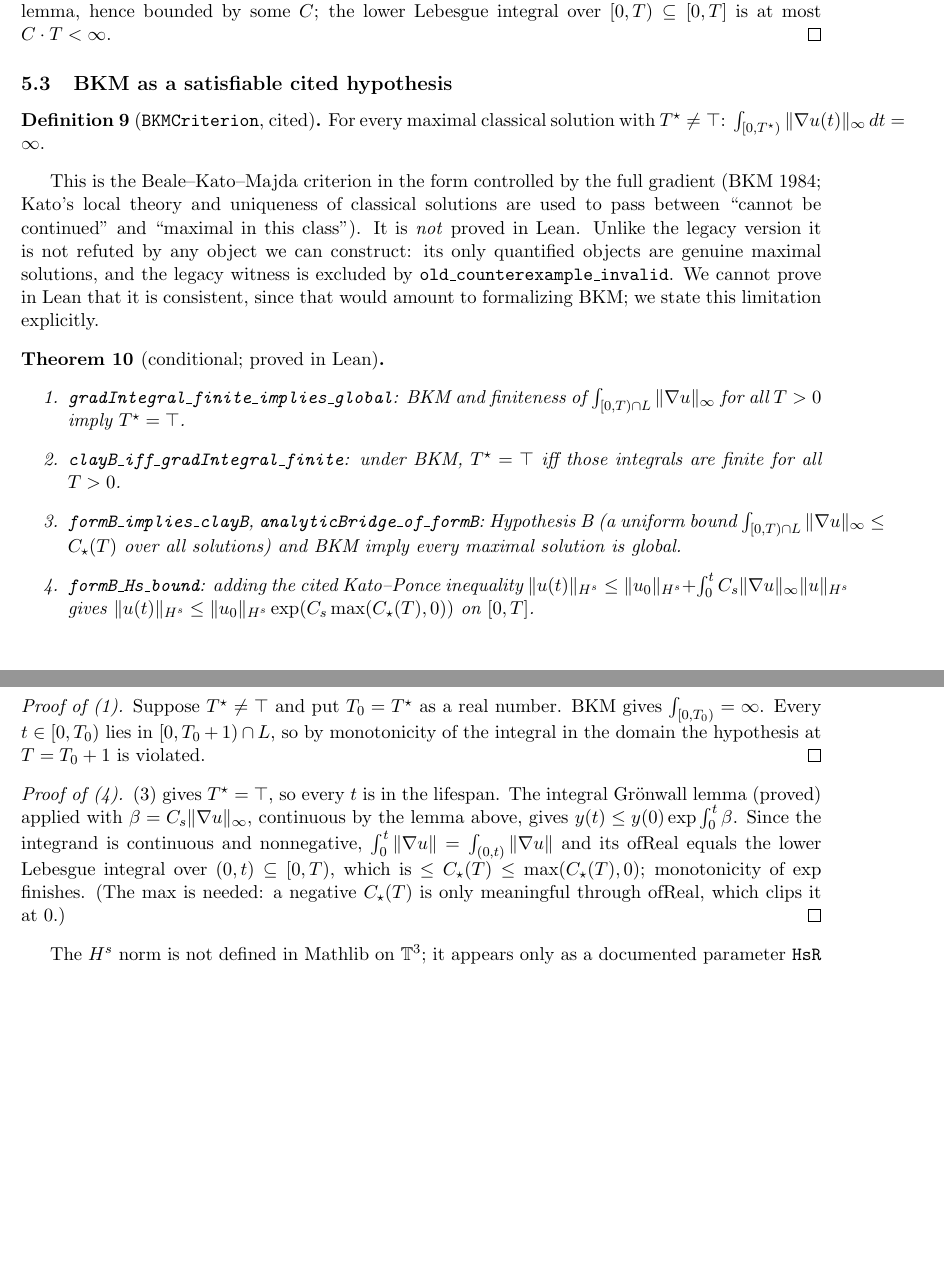
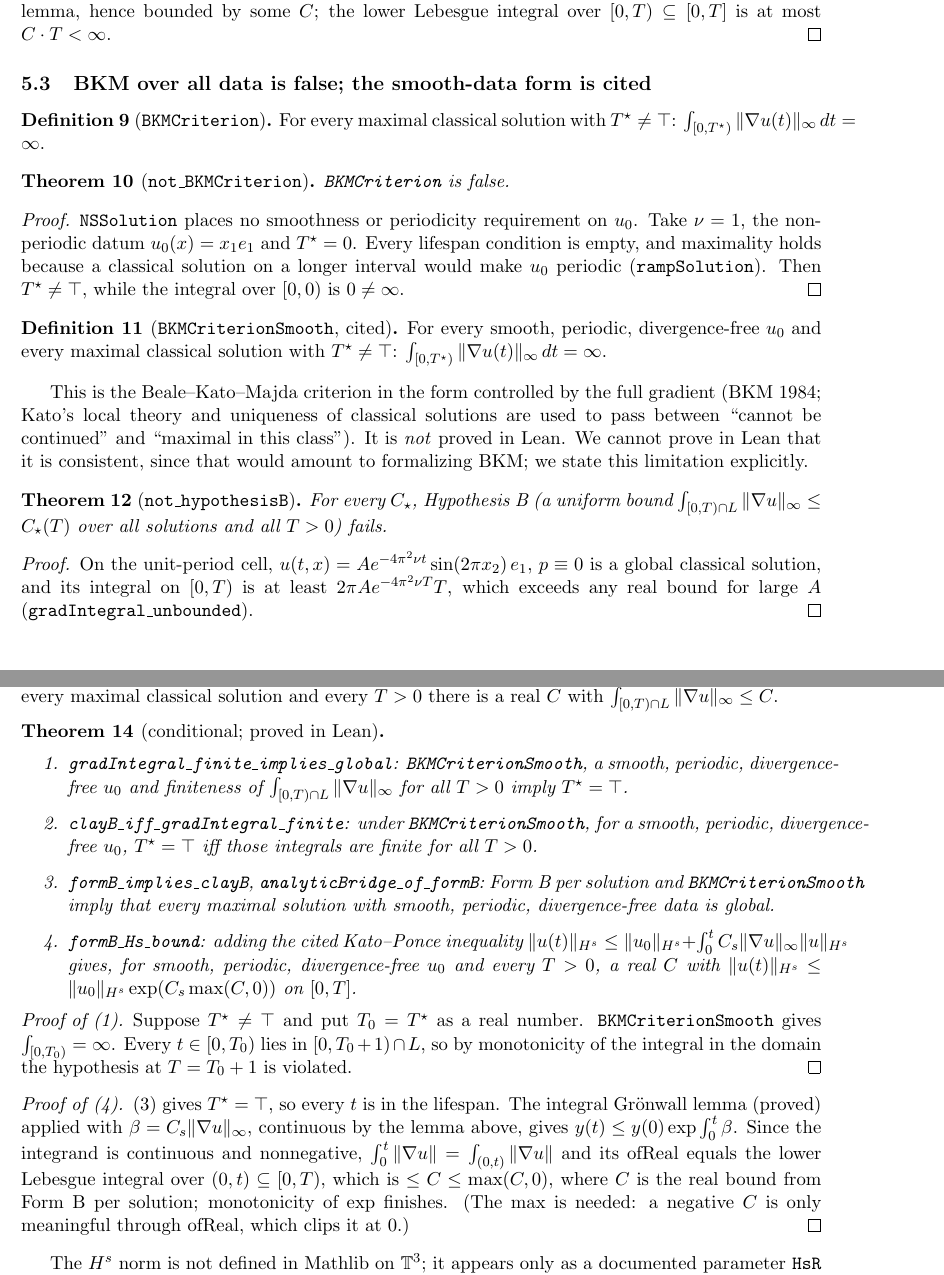
Before and after one commit to BenFrohman/frohmanian-tether-conditional-regularity, a LaTeX paper (paper/vacuity-audit/vacuity_audit.tex): two parts of pages 4 and 5 of 7, joined at a grey line, cut so that both start at the same text, the shorter picture padded with empty space. Compiled offline with pdfLaTeX.

Commit message:
Papers: BKMCriterionSmooth, Form B per solution, refutations, Theorem A as an equivalence
- Unified: def:bkm is BKMCriterionSmooth; def:bkmAll records BKMCriterion; def:formB is
  per-solution; prop:false states not_hypothesisB and not_BKMCriterion; thm:A is
  analyticBridge_iff_formB; the H^s paragraph has the per-solution constant.
- Three Pillars: thm:conditional is the equivalence under BKMCriterionSmooth.
- Vacuity audit: not_BKMCriterion, BKMCriterionSmooth, not_hypothesisB, FormBPerSolution,
  and the conditional theorems on the new hypotheses.
- PDFs rebuilt with xelatex.

```diff
--- a/paper/vacuity-audit/vacuity_audit.tex
+++ b/paper/vacuity-audit/vacuity_audit.tex
@@ -26,7 +26,7 @@ Navier--Stokes regularity}
 \small Independent Researcher, Texas, United States\\
 \small ORCID \href{https://orcid.org/0009-0006-7068-3718}{0009-0006-7068-3718}\quad
 \href{mailto:frohmanbenjamin@gmail.com}{frohmanbenjamin@gmail.com}}
-\date{November 2026}
+\date{November 24, 2026}
 
 \input{../provenance-stamp.tex}
 
@@ -229,36 +229,67 @@ the lemma, hence bounded by some $C$; the lower Lebesgue integral over
 $[0,T)\subseteq[0,T]$ is at most $C\cdot T<\infty$.
 \end{proof}
 
-\subsection{BKM as a satisfiable cited hypothesis}
-\begin{definition}[\lean{BKMCriterion}, cited]
+\subsection{BKM over all data is false; the smooth-data form is cited}
+\begin{definition}[\lean{BKMCriterion}]
 For every maximal classical solution with $\Tstar\neq\top$:
 $\int_{[0,\Tstar)}\|\nabla u(t)\|_\infty\,dt = \infty$.
+\end{definition}
+\begin{theorem}[\lean{not\_BKMCriterion}]
+\lean{BKMCriterion} is false.
+\end{theorem}
+\begin{proof}
+\lean{NSSolution} places no smoothness or periodicity requirement on $u_0$. Take $\nu=1$,
+the non-periodic datum $u_0(x)=x_1e_1$ and $\Tstar=0$. Every lifespan condition is empty,
+and maximality holds because a classical solution on a longer interval would make $u_0$
+periodic (\lean{rampSolution}). Then $\Tstar\ne\top$, while the integral over $[0,0)$ is
+$0\ne\infty$.
+\end{proof}
+\begin{definition}[\lean{BKMCriterionSmooth}, cited]
+For every smooth, periodic, divergence-free $u_0$ and every maximal classical solution
+with $\Tstar\neq\top$: $\int_{[0,\Tstar)}\|\nabla u(t)\|_\infty\,dt = \infty$.
 \end{definition}
 This is the Beale--Kato--Majda criterion in the form controlled by the full gradient
 (BKM 1984; Kato's local theory and uniqueness of classical solutions are used to pass
 between ``cannot be continued'' and ``maximal in this class''). It is \emph{not}
-proved in Lean. Unlike the legacy version it is not refuted by any object we can
-construct: its only quantified objects are genuine maximal solutions, and the legacy
-witness is excluded by \lean{old\_counterexample\_invalid}. We cannot prove in Lean that
-it is consistent, since that would amount to formalizing BKM; we state this limitation
-explicitly.
+proved in Lean. We cannot prove in Lean that it is consistent, since that would amount
+to formalizing BKM; we state this limitation explicitly.
+
+\begin{theorem}[\lean{not\_hypothesisB}]
+For every $C_\star$, Hypothesis~B (a uniform bound
+$\int_{[0,T)\cap L}\|\nabla u\|_\infty\le C_\star(T)$ over all solutions and all $T>0$)
+fails.
+\end{theorem}
+\begin{proof}
+On the unit-period cell, $u(t,x)=A e^{-4\pi^2\nu t}\sin(2\pi x_2)\,e_1$, $p\equiv 0$ is a
+global classical solution, and its integral on $[0,T)$ is at least
+$2\pi A e^{-4\pi^2\nu T}T$, which exceeds any real bound for large $A$
+(\lean{gradIntegral\_unbounded}).
+\end{proof}
+\begin{definition}[\lean{FormBPerSolution}]
+For every $\nu>0$, every smooth, periodic, divergence-free $u_0$, every maximal classical
+solution and every $T>0$ there is a real $C$ with
+$\int_{[0,T)\cap L}\|\nabla u\|_\infty\le C$.
+\end{definition}
 
 \begin{theorem}[conditional; proved in Lean]\leavevmode
 \begin{enumerate}
-\item \lean{gradIntegral\_finite\_implies\_global}: BKM and finiteness of
+\item \lean{gradIntegral\_finite\_implies\_global}: \lean{BKMCriterionSmooth}, a smooth,
+periodic, divergence-free $u_0$ and finiteness of
 $\int_{[0,T)\cap L}\|\nabla u\|_\infty$ for all $T>0$ imply $\Tstar=\top$.
-\item \lean{clayB\_iff\_gradIntegral\_finite}: under BKM, $\Tstar=\top$ iff those
-integrals are finite for all $T>0$.
-\item \lean{formB\_implies\_clayB}, \lean{analyticBridge\_of\_formB}: Hypothesis~B
-(a uniform bound $\int_{[0,T)\cap L}\|\nabla u\|_\infty\le C_\star(T)$ over all
-solutions) and BKM imply every maximal solution is global.
+\item \lean{clayB\_iff\_gradIntegral\_finite}: under \lean{BKMCriterionSmooth}, for a
+smooth, periodic, divergence-free $u_0$, $\Tstar=\top$ iff those integrals are finite
+for all $T>0$.
+\item \lean{formB\_implies\_clayB}, \lean{analyticBridge\_of\_formB}: Form~B per solution
+and \lean{BKMCriterionSmooth} imply that every maximal solution with smooth, periodic,
+divergence-free data is global.
 \item \lean{formB\_Hs\_bound}: adding the cited Kato--Ponce inequality
 $\|u(t)\|_{H^s}\le\|u_0\|_{H^s}+\int_0^t C_s\|\nabla u\|_\infty\|u\|_{H^s}$
-gives $\|u(t)\|_{H^s}\le\|u_0\|_{H^s}\exp(C_s\max(C_\star(T),0))$ on $[0,T]$.
+gives, for smooth, periodic, divergence-free $u_0$ and every $T>0$, a real $C$ with
+$\|u(t)\|_{H^s}\le\|u_0\|_{H^s}\exp(C_s\max(C,0))$ on $[0,T]$.
 \end{enumerate}
 \end{theorem}
 \begin{proof}[Proof of (1)]
-Suppose $\Tstar\ne\top$ and put $T_0=\Tstar$ as a real number. BKM gives
+Suppose $\Tstar\ne\top$ and put $T_0=\Tstar$ as a real number. \lean{BKMCriterionSmooth} gives
 $\int_{[0,T_0)}=\infty$. Every $t\in[0,T_0)$ lies in $[0,T_0+1)\cap L$, so by
 monotonicity of the integral in the domain the hypothesis at $T=T_0+1$ is violated.
 \end{proof}
@@ -268,9 +299,9 @@ monotonicity of the integral in the domain the hypothesis at $T=T_0+1$ is violat
 gives $y(t)\le y(0)\exp\int_0^t\beta$. Since the integrand is continuous and
 nonnegative, $\int_0^t\|\nabla u\| = \int_{(0,t)}\|\nabla u\|$ and its
 $\mathrm{ofReal}$ equals the lower Lebesgue integral over $(0,t)\subseteq[0,T)$, which is
-$\le C_\star(T)\le\max(C_\star(T),0)$; monotonicity of $\exp$ finishes. (The $\max$ is
-needed: a negative $C_\star(T)$ is only meaningful through $\mathrm{ofReal}$, which
-clips it at $0$.)
+$\le C\le\max(C,0)$, where $C$ is the real bound from Form~B per solution;
+monotonicity of $\exp$ finishes. (The $\max$ is needed: a negative $C$ is only
+meaningful through $\mathrm{ofReal}$, which clips it at $0$.)
 \end{proof}
 The $H^s$ norm is not defined in Mathlib on $\T$; it appears only as a documented
 parameter \lean{HsR} inside the cited hypothesis \lean{KatoPonceEnergy}. That structure
```
Also changed, not shown: paper/Frohmanian_Tether_Unified.tex (+38 -14 lines), paper/Three_Pillars_NS.tex (+10 -9 lines), paper/Frohmanian_Tether_Unified.pdf, paper/Three_Pillars_NS.pdf, paper/vacuity-audit/vacuity_audit.pdf, paper/vacuity-audit/vacuity_audit.tex (5 more changed lines).
